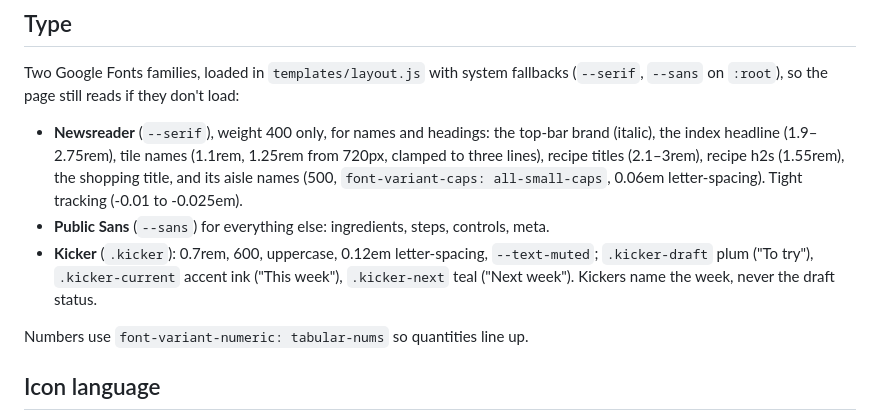
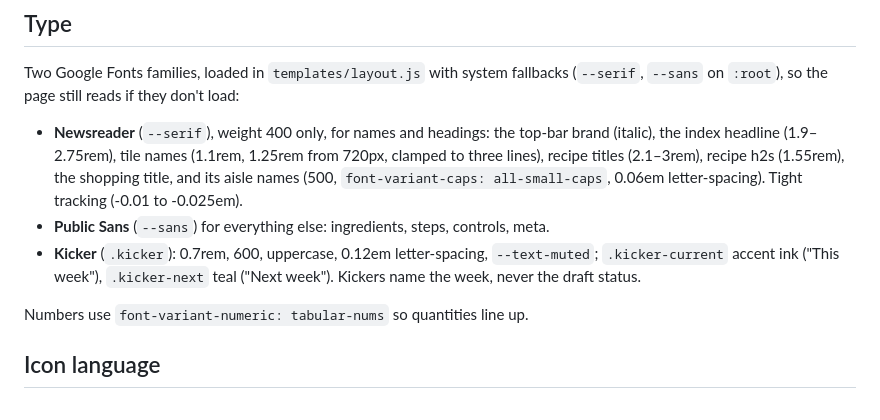
Before and after one commit to petrotiurin/favourite-recipes, a Markdown page: design.md, the part around the change. Drawn GitHub-style.

Commit message:
design.md: drop the retired .kicker-draft
Co-Authored-By: Claude Opus 5.5 <noreply@anthropic.com>
Claude-Session: https://claude.ai/code/session_01NUGNGiQGCZwJjdGq7GVRqw

```diff
--- a/design.md
+++ b/design.md
@@ -69,7 +69,7 @@ Two Google Fonts families, loaded in `templates/layout.js` with system fallbacks
   aisle names (500, `font-variant-caps: all-small-caps`, 0.06em letter-spacing). Tight tracking (-0.01 to -0.025em).
 - **Public Sans** (`--sans`) for everything else: ingredients, steps, controls, meta.
 - **Kicker** (`.kicker`): 0.7rem, 600, uppercase, 0.12em letter-spacing, `--text-muted`;
-  `.kicker-draft` plum ("To try"), `.kicker-current` accent ink ("This week"), `.kicker-next` teal ("Next week"). Kickers name the week, never
+  `.kicker-current` accent ink ("This week"), `.kicker-next` teal ("Next week"). Kickers name the week, never
   the draft status.
 
 Numbers use `font-variant-numeric: tabular-nums` so quantities line up.
```
